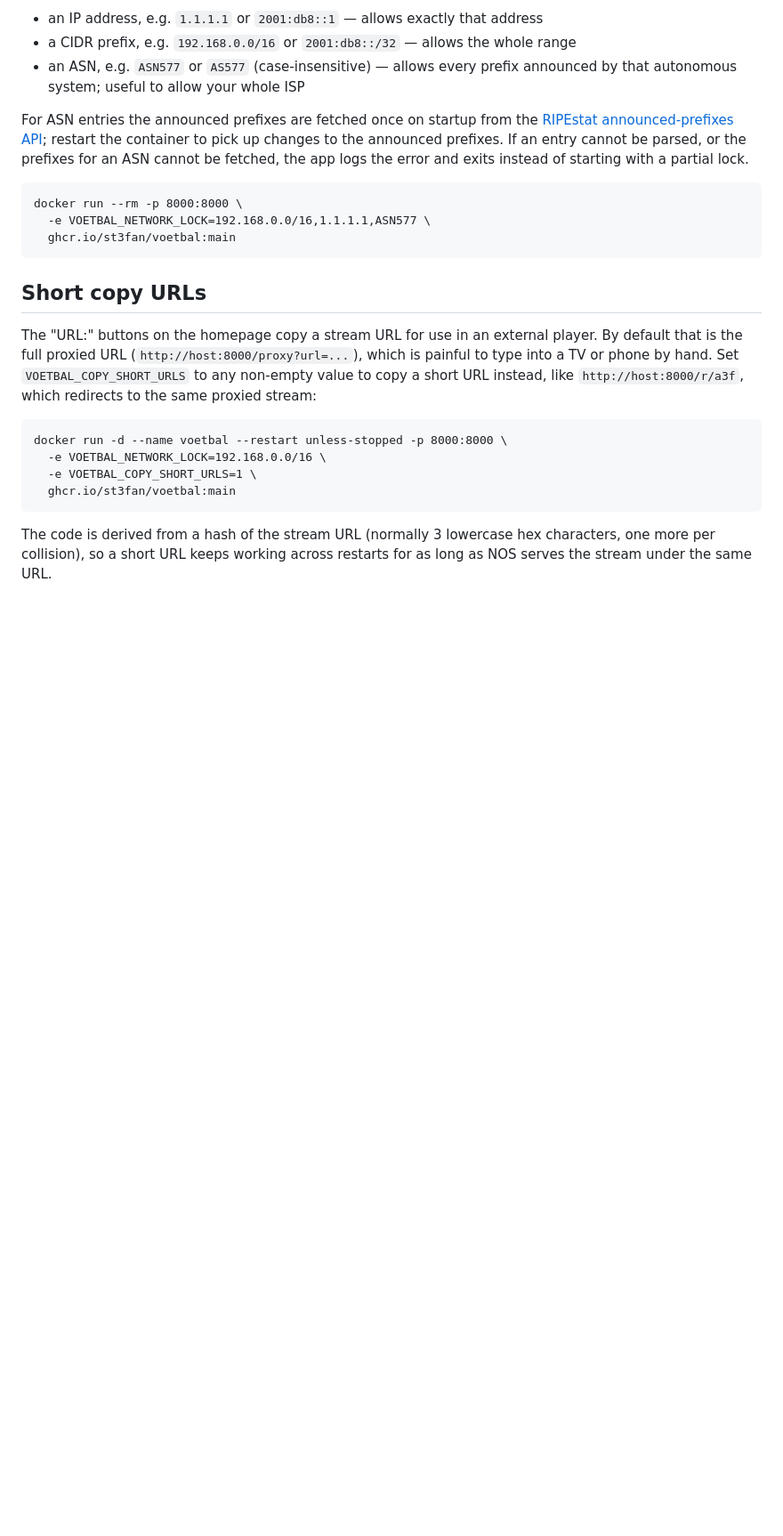
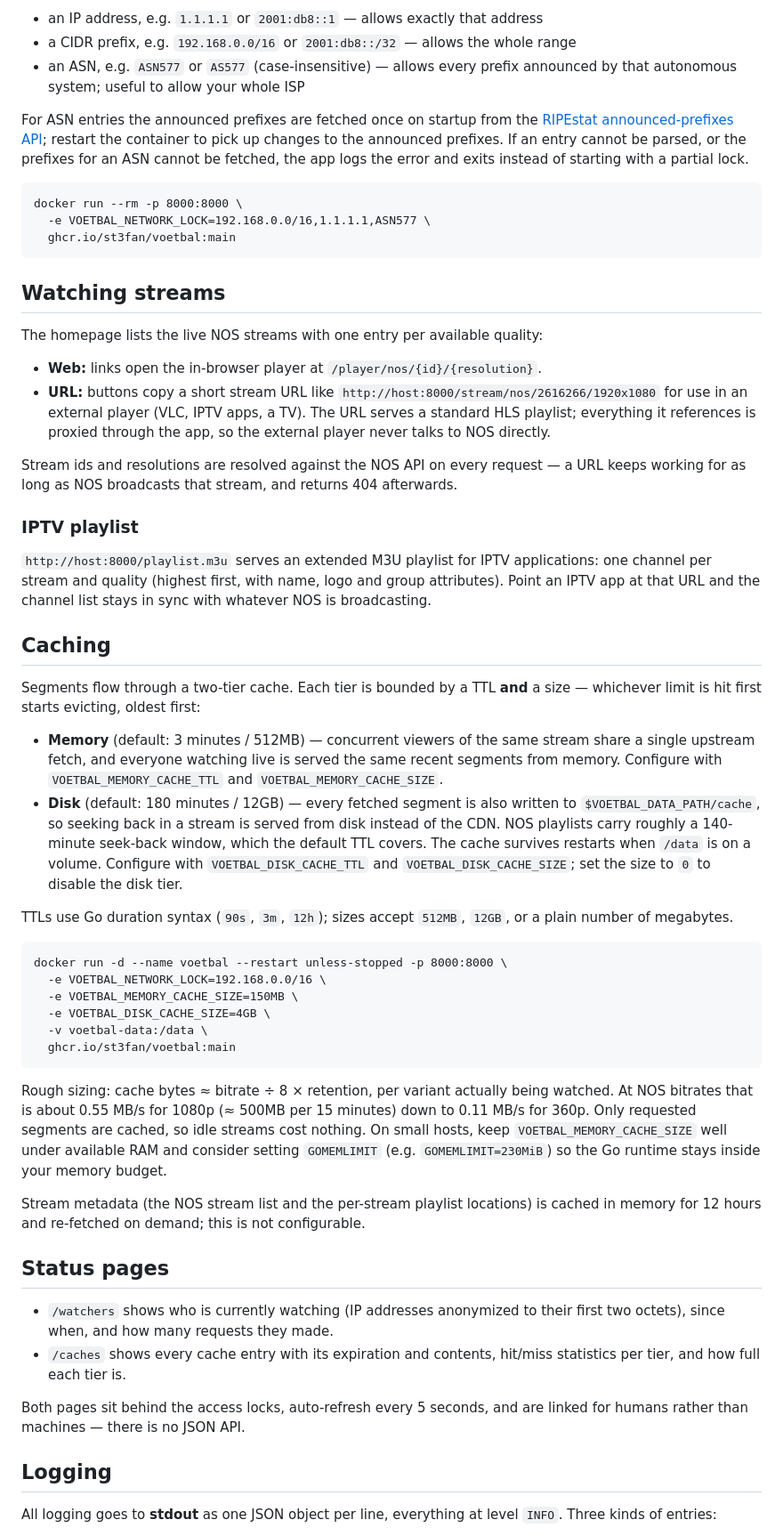
Before and after one commit to st3fan/voetbal, a Markdown page: README.md, the part around one of its changes. Shown at 89% size. Drawn GitHub-style; blank space fills up the shorter version.

````diff
--- a/README.md
+++ b/README.md
@@ -78,15 +73,49 @@ docker run --rm -p 8000:8000 \
   ghcr.io/st3fan/voetbal:main
 ```
 
-## Short copy URLs
+## Watching streams
 
-The "URL:" buttons on the homepage copy a stream URL for use in an external player. By default that is the full proxied URL (`http://host:8000/proxy?url=...`), which is painful to type into a TV or phone by hand. Set `VOETBAL_COPY_SHORT_URLS` to any non-empty value to copy a short URL instead, like `http://host:8000/r/a3f`, which redirects to the same proxied stream:
+The homepage lists the live NOS streams with one entry per available quality:
+
+- **Web:** links open the in-browser player at `/player/nos/{id}/{resolution}`.
+- **URL:** buttons copy a short stream URL like `http://host:8000/stream/nos/2616266/1920x1080` for use in an external player (VLC, IPTV apps, a TV). The URL serves a standard HLS playlist; everything it references is proxied through the app, so the external player never talks to NOS directly.
+
+Stream ids and resolutions are resolved against the NOS API on every request — a URL keeps working for as long as NOS broadcasts that stream, and returns 404 afterwards.
+
+### IPTV playlist
+
+`http://host:8000/playlist.m3u` serves an extended M3U playlist for IPTV applications: one channel per stream and quality (highest first, with name, logo and group attributes). Point an IPTV app at that URL and the channel list stays in sync with whatever NOS is broadcasting.
+
+## Caching
+
+Segments flow through a two-tier cache. Each tier is bounded by a TTL **and** a size — whichever limit is hit first starts evicting, oldest first:
+
+- **Memory** (default: 3 minutes / 512MB) — concurrent viewers of the same stream share a single upstream fetch, and everyone watching live is served the same recent segments from memory. Configure with `VOETBAL_MEMORY_CACHE_TTL` and `VOETBAL_MEMORY_CACHE_SIZE`.
+- **Disk** (default: 180 minutes / 12GB) — every fetched segment is also written to `$VOETBAL_DATA_PATH/cache`, so seeking back in a stream is served from disk instead of the CDN. NOS playlists carry roughly a 140-minute seek-back window, which the default TTL covers. The cache survives restarts when `/data` is on a volume. Configure with `VOETBAL_DISK_CACHE_TTL` and `VOETBAL_DISK_CACHE_SIZE`; set the size to `0` to disable the disk tier.
+
+TTLs use Go duration syntax (`90s`, `3m`, `12h`); sizes accept `512MB`, `12GB`, or a plain number of megabytes.
 
 ```
 docker run -d --name voetbal --restart unless-stopped -p 8000:8000 \
   -e VOETBAL_NETWORK_LOCK=192.168.0.0/16 \
-  -e VOETBAL_COPY_SHORT_URLS=1 \
+  -e VOETBAL_MEMORY_CACHE_SIZE=150MB \
+  -e VOETBAL_DISK_CACHE_SIZE=4GB \
+  -v voetbal-data:/data \
   ghcr.io/st3fan/voetbal:main
 ```
 
-The code is derived from a hash of the stream URL (normally 3 lowercase hex characters, one more per collision), so a short URL keeps working across restarts for as long as NOS serves the stream under the same URL.
+Rough sizing: cache bytes ≈ bitrate ÷ 8 × retention, per variant actually being watched. At NOS bitrates that is about 0.55 MB/s for 1080p (≈ 500MB per 15 minutes) down to 0.11 MB/s for 360p. Only requested segments are cached, so idle streams cost nothing. On small hosts, keep `VOETBAL_MEMORY_CACHE_SIZE` well under available RAM and consider setting `GOMEMLIMIT` (e.g. `GOMEMLIMIT=230MiB`) so the Go runtime stays inside your memory budget.
+
+Stream metadata (the NOS stream list and the per-stream playlist locations) is cached in memory for 12 hours and re-fetched on demand; this is not configurable.
+
+## Status pages
+
+- `/watchers` shows who is currently watching (IP addresses anonymized to their first two octets), since when, and how many requests they made.
+- `/caches` shows every cache entry with its expiration and contents, hit/miss statistics per tier, and how full each tier is.
+
+Both pages sit behind the access locks, auto-refresh every 5 seconds, and are linked for humans rather than machines — there is no JSON API.
+
+## Logging
+
+All logging goes to **stdout** as one JSON object per line, everything at level `INFO`. Three kinds of entries:
+
````
Also changed, not shown: other parts of README.md (+29 -10 lines).
